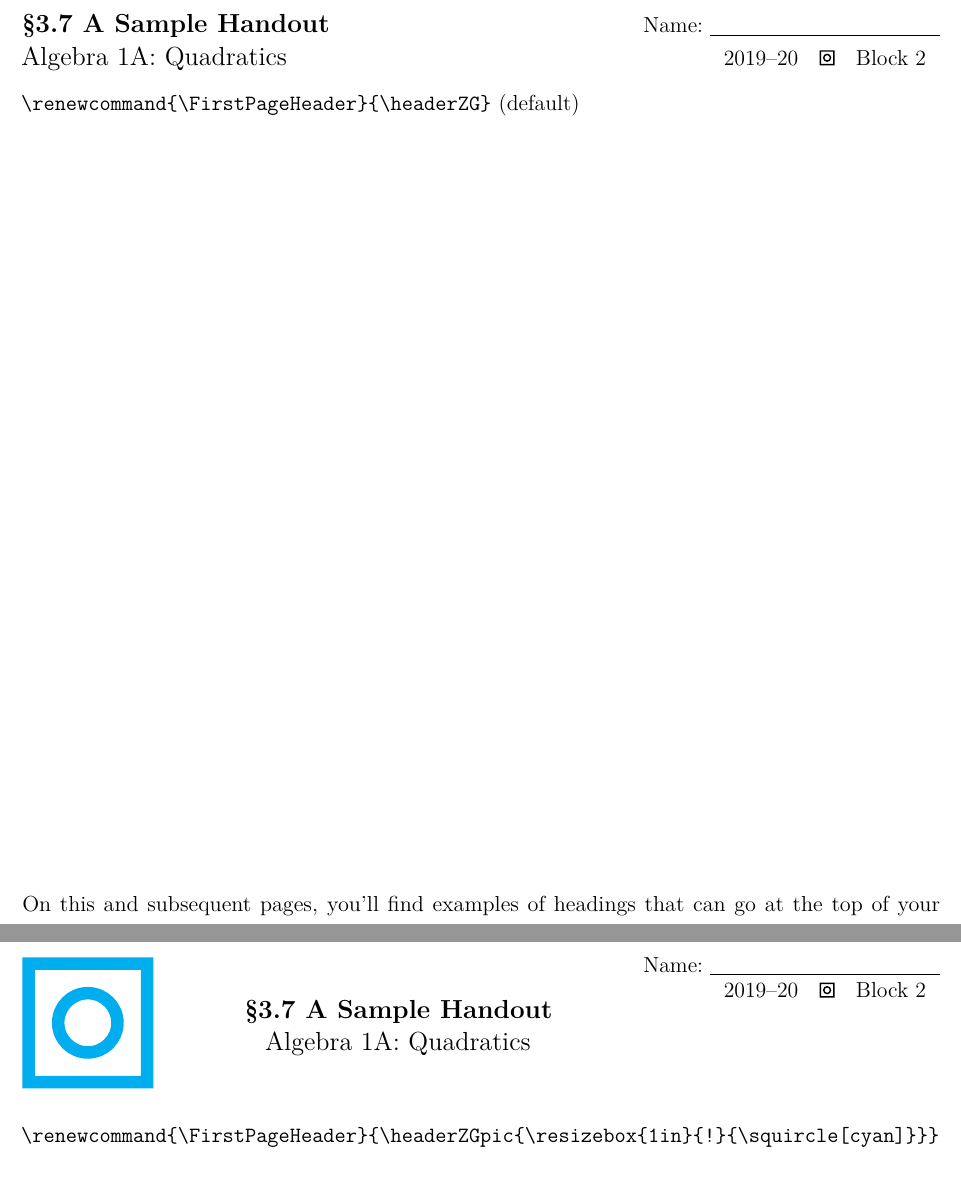
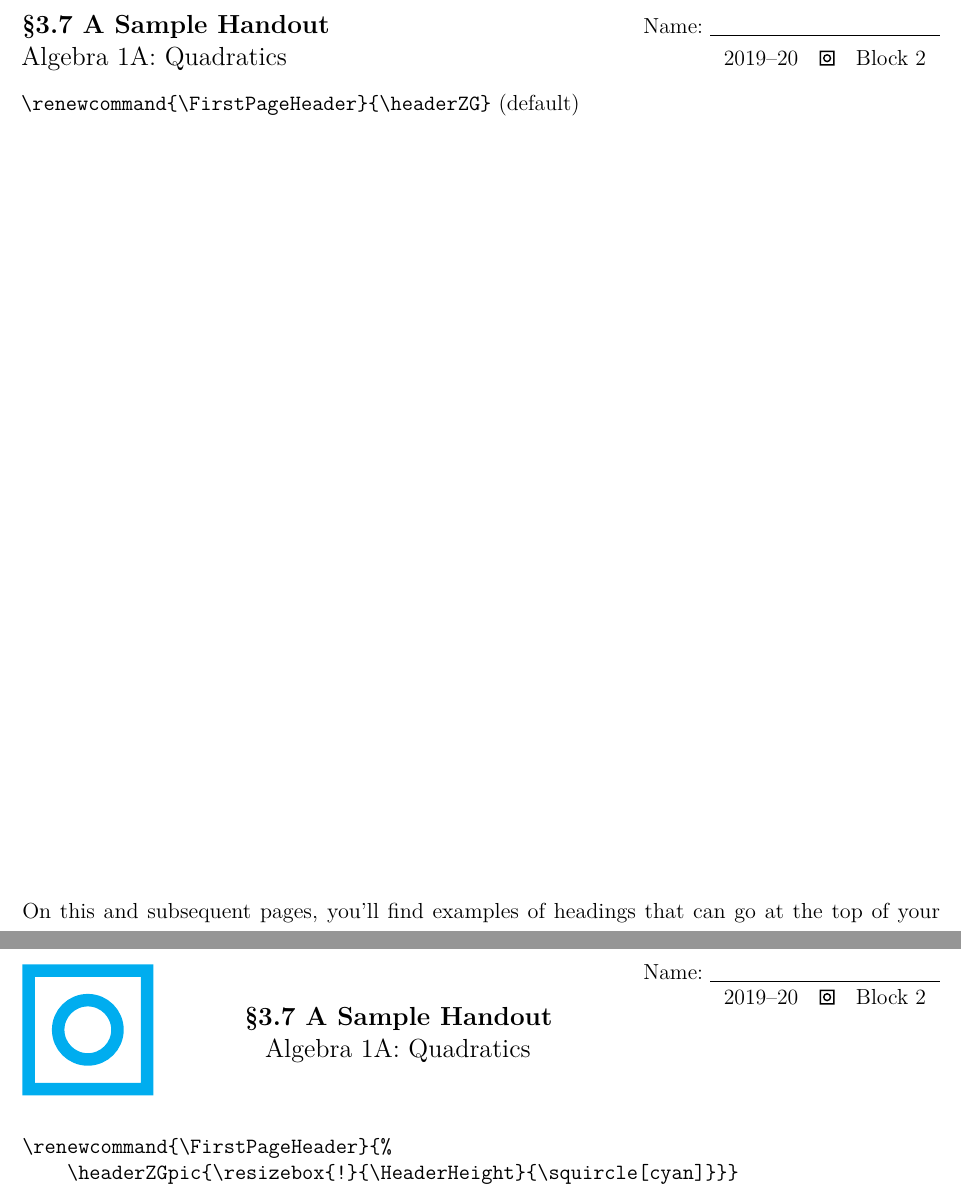
Before and after one commit to JZacharyG/ProofSchool, a LaTeX document (SampleHeadings.tex, which reads handout.cls): two parts of pages 1 and 2 of 4, joined at a grey line, cut so that both start at the same text. Compiled offline with pdfLaTeX.

Commit message:
Tweak layout of boxed headers for better alignment

```diff
--- a/SampleHeadings.tex
+++ b/SampleHeadings.tex
@@ -37,9 +37,13 @@ They are all drawing their content from the commands:
 \newpage
 
 \begingroup
-\renewcommand{\FirstPageHeader}{\headerZGpic{\resizebox{1in}{!}{\squircle[cyan]}}}
+\renewcommand{\FirstPageHeader}{\headerZGpic{\resizebox{!}{\HeaderHeight}{\squircle[cyan]}}}
 \maketitle
-\verb|\renewcommand{\FirstPageHeader}{\headerZGpic{\resizebox{1in}{!}{\squircle[cyan]}}}|
+\singlespacing
+\begin{verbatim}
+\renewcommand{\FirstPageHeader}{%
+    \headerZGpic{\resizebox{!}{\HeaderHeight}{\squircle[cyan]}}}
+\end{verbatim}
 \endgroup
 
 \newpage
--- a/handout.cls
+++ b/handout.cls
@@ -2,10 +2,10 @@
 \ProvidesClass{handout}[2019/10/15 A document class for Proof School handouts]
 \newcommand{\AnswerKeyName}{Answer Key}
 
-\newif\if@showname
-\@shownametrue
-\DeclareOption{name}{\@shownametrue}
-\DeclareOption{noname}{\@shownamefalse}
+\newif\ifshowname
+\shownametrue
+\DeclareOption{name}{\shownametrue}
+\DeclareOption{noname}{\shownamefalse}
 
 \newif\ifshowsolutions
 \showsolutionsfalse
@@ -383,8 +383,8 @@
 \fancyfoot[R]{Page \thepage\ of \pageref{LastPage}}
 \fancyfoot[L]{{\SpoilerFont\@spoilertext}}
 \fancyhead[L]{\FancyShortTitle}
-\if@showname
-	\fancyhead[RO]{\NameText~\blank[\AnswerKeyName]{\NameLineWidth}}
+\ifshowname
+	\fancyhead[RO]{\NameLine}
 \fi
 %\renewcommand\headrule{\vskip-.7\baselineskip\hrulefill\quad\raisebox{-.5ex}{\decofourleft}~\raisebox{-0.7975 ex}{\squircle}~\raisebox{-.5ex}{\decofourright}\quad\hrulefill}
 \renewcommand\headrule{\vskip-.7\baselineskip\hrulefill\quad\raisebox{-.5\height}{\squircle}\quad\hrulefill}
@@ -488,26 +488,27 @@
 		\SheetNumberPostfix%
 	\fi%
 }
-\newcommand{\FancyTitle}{\FancySheetNumber\Title}
-\newcommand{\FancyShortTitle}{\FancySheetNumber\ShortTitle}
+\newcommand{\FancyTitle}{\FancySheetNumber\Title\mbox{}}
+\newcommand{\FancyShortTitle}{\FancySheetNumber\ShortTitle\mbox{}}
 
-\newcommand{\NameLine}{\NameText~\filledblank[\textbf{\AnswerKeyName}]{\StudentName}{\NameLineWidth}}
+\newcommand{\NameLine}{\ifshowname\NameLineText\filledblank[\textbf{\AnswerKeyName}]{\StudentName}{\NameLineLength}\fi}
 
-\newcommand{\NameText}{Name:}
-\newlength{\NameLineWidth}
-\setlength{\NameLineWidth}{1.75in}
+\newcommand{\NameLineText}{Name:~}
+\newlength{\NameLineLength}
+\setlength{\NameLineLength}{1.75in}
 
 \newlength{\@namewidth}
+% This is soon to be deprecated
 \newcommand{\headerZG}{%
-	\if@showname%
-		\settowidth{\@namewidth}{\NameText~}%
-		\addtolength{\@namewidth}{\dimexpr \NameLineWidth+1em}%
+	\ifshowname%
+		\settowidth{\@namewidth}{\NameLineText}%
+		\addtolength{\@namewidth}{\dimexpr \NameLineLength+1em}%
 	\else%
 		\setlength{\@namewidth}{0pt}%
 	\fi%
 	\begin{minipage}[t]{\dimexpr \linewidth-\@namewidth}%
 		{\TitleFont%
-		\strut\FancyTitle\\}%
+		\FancyTitle\\}%
 		{\CourseNameFont%
 			\CourseName%
 			\ifx\UnitName\empty\else%
@@ -517,19 +518,20 @@
 	\end{minipage}%
 	\begin{minipage}[t]{\@namewidth}%
 		\raggedleft%
-		\NameText~\begin{minipage}[t]{\NameLineWidth}%
-			\filledblank[\textbf{\AnswerKeyName}]{\StudentName}{\NameLineWidth}\\%
+		\NameLineText\begin{minipage}[t]{\NameLineLength}%
+			\filledblank[\textbf{\AnswerKeyName}]{\StudentName}{\NameLineLength}\\%
 			\centerline{\SchoolYear \quad \squircle \quad Block \Block}%
 		\end{minipage}%
-		%Date:~\blank{\NameLineWidth}%
+		%Date:~\blank{\NameLineLength}%
 	\end{minipage}%
 }
+% This is soon to be deprecated
 \newcommand{\headerZGpic}[1]{%
 	\newsavebox{\headerZG@pic}%
 	\savebox{\headerZG@pic}{\raisebox{\depth}{#1}}%
-	\if@showname%
-		\settowidth{\@namewidth}{\NameText~}%
-		\addtolength{\@namewidth}{\dimexpr \NameLineWidth+.25em}%
+	\ifshowname%
+		\settowidth{\@namewidth}{\NameLineText}%
+		\addtolength{\@namewidth}{\dimexpr \NameLineLength+.25em}%
 	\else%
 		\setlength{\@namewidth}{0pt}%
 	\fi%
@@ -547,36 +549,36 @@
 			\fi%
 		}%
 	\end{minipage}%
-	\if@showname%
+	\ifshowname%
 		\begin{minipage}[b][\ht\headerZG@pic][t]{\@namewidth}%
 			\raggedleft%
-			\NameText~\begin{minipage}[t]{\NameLineWidth}%
-			\filledblank[\textbf{\AnswerKeyName}]{\StudentName}{\NameLineWidth}\\[-4pt]%
+			\NameLineText\begin{minipage}[t]{\NameLineLength}%
+			\filledblank[\textbf{\AnswerKeyName}]{\StudentName}{\NameLineLength}\\[-4pt]%
 			\centering \SchoolYear \quad \squircle \quad Block \Block%
 			\end{minipage}%
 		\end{minipage}%
 	\fi%
 }
 
-\newlength{\BoxedHeaderHeight}
-\setlength{\BoxedHeaderHeight}{1in}
+\newlength{\HeaderHeight}
+\setlength{\HeaderHeight}{1in}
 \newcommand{\boxedheader}[6]{%
 	\fbox{%
 		\setlength{\dimen255}{\dimexpr \textwidth-2\fboxrule-2\fboxsep}%
-		\makebox[0pt][l]{\parbox[c][\BoxedHeaderHeight][t]{\dimen255}{%
-			\raggedright #1}}%
-		\makebox[0pt][l]{\parbox[c][\BoxedHeaderHeight][t]{\dimen255}{%
-			\centering #2}}%
-		\makebox[0pt][l]{\parbox[c][\BoxedHeaderHeight][t]{\dimen255}{%
-			\raggedleft #3}}%
-		\makebox[0pt][l]{\parbox[c][\BoxedHeaderHeight][b]{\dimen255}{%
-			\raggedright #4}}%
-		\makebox[0pt][l]{\parbox[c][\BoxedHeaderHeight][b]{\dimen255}{%
-			\centering #5}}%
-		\makebox[0pt][l]{\parbox[c][\BoxedHeaderHeight][b]{\dimen255}{%
-			\raggedleft #6}}%
-		\parbox[c][\BoxedHeaderHeight][c]{\dimen255}{%
-			\centering \TitleFont\strut\FancyTitle\strut}%
+		\makebox[0pt][l]{\parbox[b][\HeaderHeight]{\dimen255}{%
+			\raggedright #1\vfill}}%
+		\makebox[0pt][l]{\parbox[b][\HeaderHeight]{\dimen255}{%
+			\centering #2\vfill}}%
+		\makebox[0pt][l]{\parbox[b][\HeaderHeight]{\dimen255}{%
+			\raggedleft #3\vfill}}%
+		\makebox[0pt][l]{\raisebox{0pt}[\height][0pt]{\parbox[b][\HeaderHeight]{\dimen255}{%
+			\raggedright\vspace*{\fill}#4}}}%
+		\makebox[0pt][l]{\raisebox{0pt}[\height][0pt]{\parbox[b][\HeaderHeight]{\dimen255}{%
+			\centering\vspace*{\fill}#5}}}%
+		\makebox[0pt][l]{\raisebox{0pt}[\height][0pt]{\parbox[b][\HeaderHeight]{\dimen255}{%
+			\raggedleft\vspace*{\fill}#6}}}%
+		\raisebox{0pt}[\height][0pt]{\parbox[b][\HeaderHeight]{\dimen255}{%
+			\centering\vspace*{\fill}\TitleFont\strut\FancyTitle\strut\vspace*{\fill}}}%
 	}%
 }
 
@@ -587,20 +589,20 @@
 		left=0pt, right=0pt, top=0pt, bottom=0pt,
 		% rounded corners=1mm if you want to match the theorems?
 		frame code={\draw[rounded corners] ([shift={(-1.5mm,-1.5mm)}]frame.south west) rectangle ([shift={(1.5mm,1.5mm)}]frame.north east);}]
-		\makebox[0pt][l]{\parbox[c][\BoxedHeaderHeight][t]{\textwidth}{%
-			\raggedright #1}}%
-		\makebox[0pt][l]{\parbox[c][\BoxedHeaderHeight][t]{\textwidth}{%
-			\centering #2}}%
-		\makebox[0pt][l]{\parbox[c][\BoxedHeaderHeight][t]{\textwidth}{%
-			\raggedleft #3}}%
-		\makebox[0pt][l]{\parbox[c][\BoxedHeaderHeight][b]{\textwidth}{%
-			\raggedright #4}}%
-		\makebox[0pt][l]{\parbox[c][\BoxedHeaderHeight][b]{\textwidth}{%
-			\centering #5}}%
-		\makebox[0pt][l]{\parbox[c][\BoxedHeaderHeight][b]{\textwidth}{%
-			\raggedleft #6}}%
-		\parbox[c][1in][c]{\textwidth}{%
-			\centering\TitleFont\strut\FancyTitle\strut}%
+		\makebox[0pt][l]{\parbox[b][\HeaderHeight]{\textwidth}{%
+			\raggedright #1\vfill}}%
+		\makebox[0pt][l]{\parbox[b][\HeaderHeight]{\textwidth}{%
+			\centering #2\vfill}}%
+		\makebox[0pt][l]{\parbox[b][\HeaderHeight]{\textwidth}{%
+			\raggedleft #3\vfill}}%
+		\makebox[0pt][l]{\raisebox{0pt}[\height][0pt]{\parbox[b][\HeaderHeight]{\textwidth}{%
+			\raggedright\vspace*{\fill}#4}}}%
+		\makebox[0pt][l]{\raisebox{0pt}[\height][0pt]{\parbox[b][\HeaderHeight]{\textwidth}{%
+			\centering\vspace*{\fill}#5}}}%
+		\makebox[0pt][l]{\raisebox{0pt}[\height][0pt]{\parbox[b][\HeaderHeight]{\textwidth}{%
+			\raggedleft\vspace*{\fill}#6}}}%
+		\raisebox{0pt}[\height][0pt]{\parbox[b][\HeaderHeight]{\textwidth}{%
+			\centering\vspace*{\fill}\TitleFont\strut\FancyTitle\strut\vspace*{\fill}}}%
 	\end{tcolorbox}
 }
 
```
Also changed, not shown: README.md, SampleHeadings.tex (4 more changed lines).
